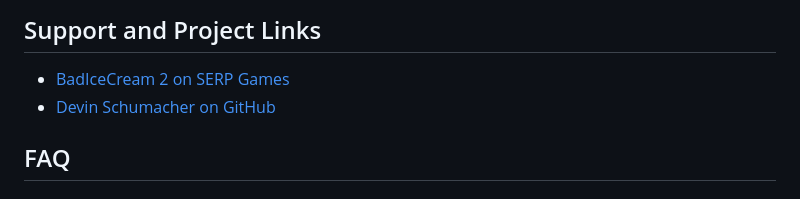
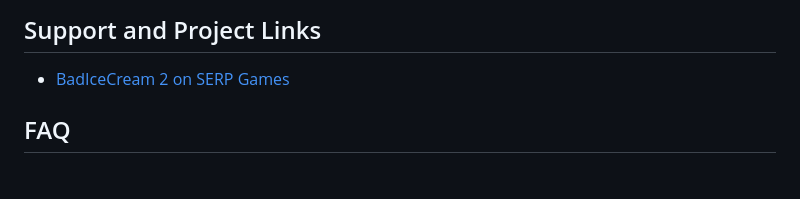
Before and after one commit to serpgames/bad-ice-cream-2-game, a Markdown page: README.md, the part around the change. GitHub-like rendering.

Commit message:
Remove GitHub profile link from README

```diff
--- a/README.md
+++ b/README.md
@@ -67,7 +67,6 @@ Start here: [Play BadIceCream 2 online free unblocked](https://games.serp.co/gam
 ## Support and Project Links
 
 - [BadIceCream 2 on SERP Games](https://games.serp.co/games/badicecream-2/)
-- [Devin Schumacher on GitHub](https://github.com/devinschumacher)
 
 ## FAQ
 
```
